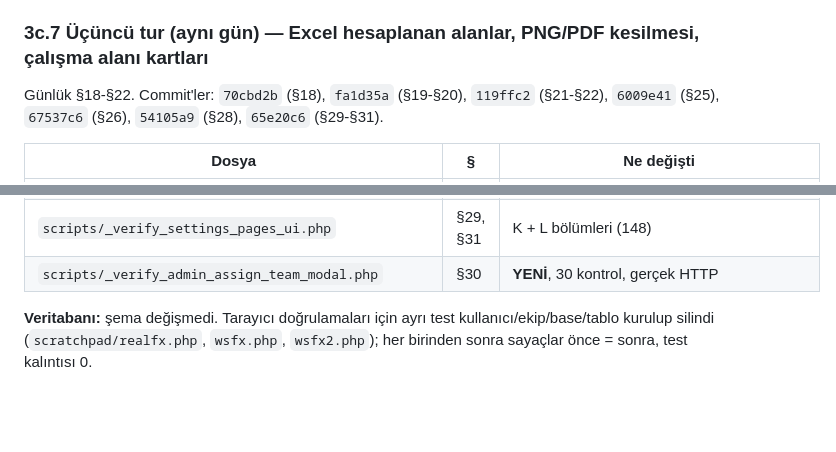
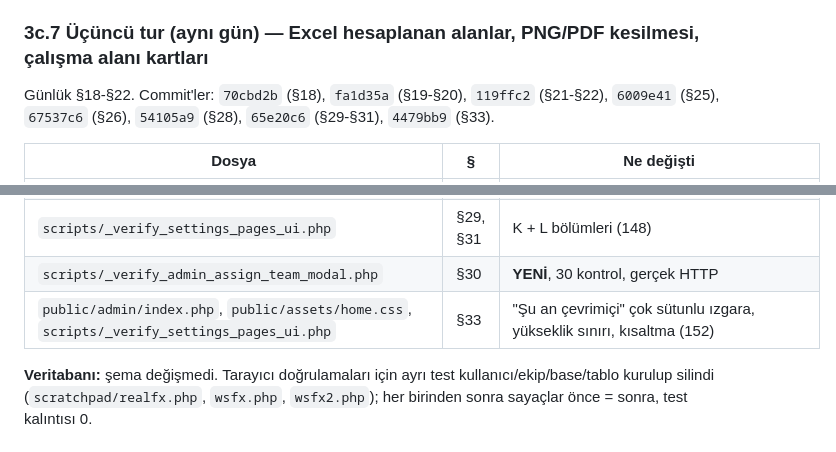
Before and after one commit to MacTwiezer/bcc-core, a Markdown page: docs/DEGISEN-DOSYALAR-VE-TABLOLAR.md, 2 parts joined by grey strips. Rendered like a GitHub page; blank space fills up the shorter version.

```diff
--- a/docs/DEGISEN-DOSYALAR-VE-TABLOLAR.md
+++ b/docs/DEGISEN-DOSYALAR-VE-TABLOLAR.md
@@ -379,7 +379,7 @@ Günlük §14-§16. Commit: `6809264`.
 
 ### 3c.7 Üçüncü tur (aynı gün) — Excel hesaplanan alanlar, PNG/PDF kesilmesi, çalışma alanı kartları
 
-Günlük §18-§22. Commit'ler: `70cbd2b` (§18), `fa1d35a` (§19-§20), `119ffc2` (§21-§22), `6009e41` (§25), `67537c6` (§26), `54105a9` (§28), `65e20c6` (§29-§31).
+Günlük §18-§22. Commit'ler: `70cbd2b` (§18), `fa1d35a` (§19-§20), `119ffc2` (§21-§22), `6009e41` (§25), `67537c6` (§26), `54105a9` (§28), `65e20c6` (§29-§31), `4479bb9` (§33).
 
 | Dosya | § | Ne değişti |
 |---|---|---|
@@ -401,6 +401,7 @@ Günlük §18-§22. Commit'ler: `70cbd2b` (§18), `fa1d35a` (§19-§20), `119ffc
 | `public/assets/confirm-modal.js`, `public/assets/admin.js` | §31 | `bcc_alert`; seçim yokken toplu işlem uyarısı |
 | `scripts/_verify_settings_pages_ui.php` | §29, §31 | K + L bölümleri (148) |
 | `scripts/_verify_admin_assign_team_modal.php` | §30 | **YENİ**, 30 kontrol, gerçek HTTP |
+| `public/admin/index.php`, `public/assets/home.css`, `scripts/_verify_settings_pages_ui.php` | §33 | "Şu an çevrimiçi" çok sütunlu ızgara, yükseklik sınırı, kısaltma (152) |
 
 **Veritabanı:** şema değişmedi. Tarayıcı doğrulamaları için ayrı test
 kullanıcı/ekip/base/tablo kurulup silindi (`scratchpad/realfx.php`,
```
Also changed, not shown: docs/gunluk/2026-09-15.md (+27 -0 lines).
